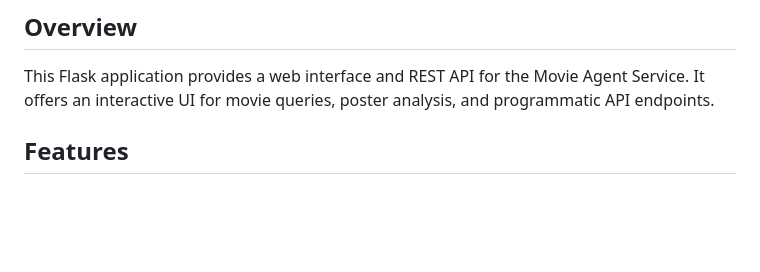
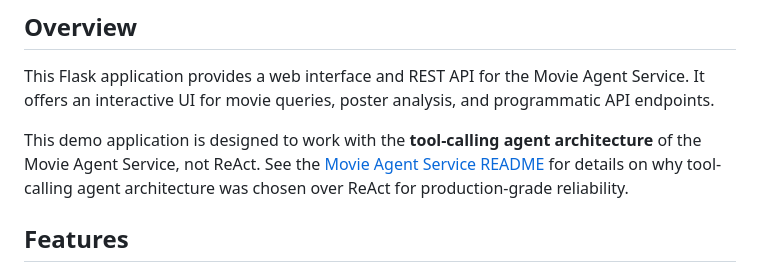
Before and after one commit to abzanganeh/movie-agent-demo, a Markdown page: README.md, the part around the change. Drawn GitHub-style; blank space fills up the shorter version.

Commit message:
Add reference to tool-calling agent architecture explanation

```diff
--- a/README.md
+++ b/README.md
@@ -8,6 +8,8 @@ Flask REST API and web interface for the Movie Agent Service.
 ## Overview
 
 This Flask application provides a web interface and REST API for the Movie Agent Service. It offers an interactive UI for movie queries, poster analysis, and programmatic API endpoints.
+
+This demo application is designed to work with the **tool-calling agent architecture** of the Movie Agent Service, not ReAct. See the [Movie Agent Service README](../movie-agent-service/README.md) for details on why tool-calling agent architecture was chosen over ReAct for production-grade reliability.
 
 ## Features
 
```
